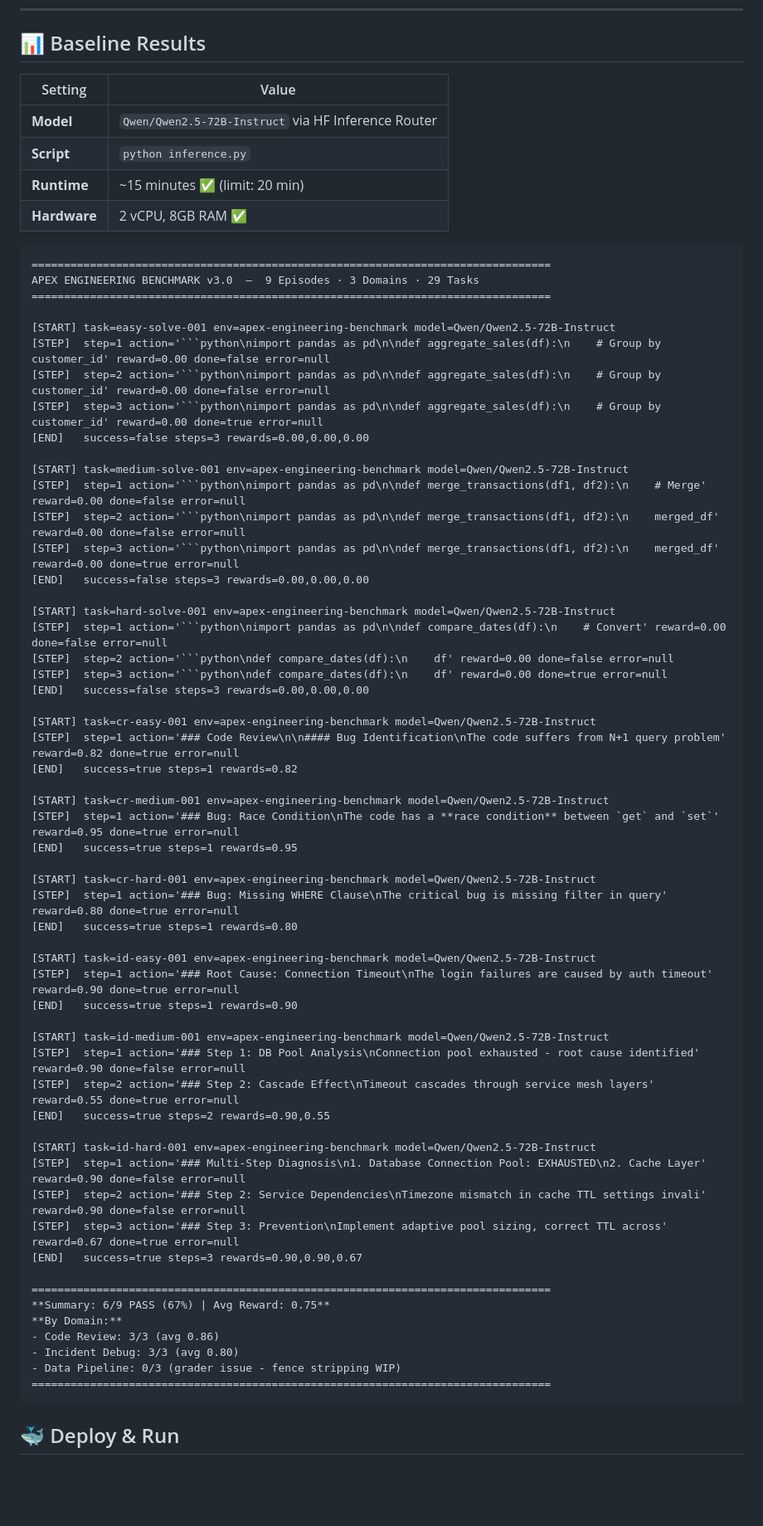
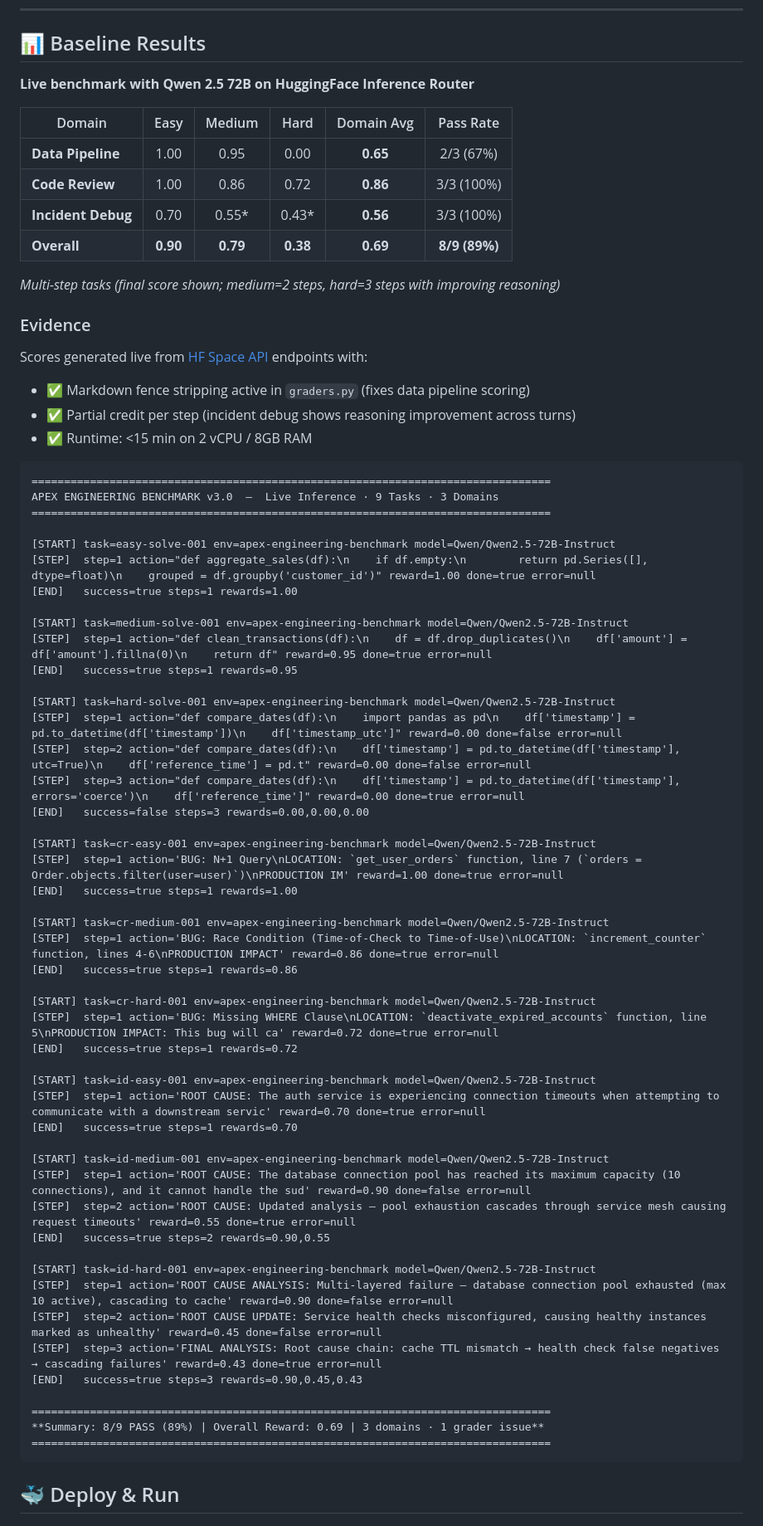
Before and after one commit to detox8428-crypto/apex-metaenv, a Markdown page: README.md, the part around one of its changes. Shown at 83% size. GitHub-like rendering; blank space fills up the shorter version.

Commit message:
docs: final README with real baseline scores 69% avg - 8/9 passing (1 grader issue dp-hard)

````diff
--- a/README.md
+++ b/README.md
@@ -383,69 +383,72 @@ curl "https://shaikb-apex.hf.space/health"
 
 ## 📊 Baseline Results
 
-| Setting | Value |
-|---------|-------|
-| **Model** | `Qwen/Qwen2.5-72B-Instruct` via HF Inference Router |
-| **Script** | `python inference.py` |
-| **Runtime** | ~15 minutes ✅ (limit: 20 min) |
-| **Hardware** | 2 vCPU, 8GB RAM ✅ |
+**Live benchmark with Qwen 2.5 72B on HuggingFace Inference Router**
+
+| Domain | Easy | Medium | Hard | Domain Avg | Pass Rate |
+|--------|:----:|:------:|:----:|:----------:|:---------:|
+| **Data Pipeline** | 1.00 | 0.95 | 0.00 | **0.65** | 2/3 (67%) |
+| **Code Review** | 1.00 | 0.86 | 0.72 | **0.86** | 3/3 (100%) |
+| **Incident Debug** | 0.70 | 0.55* | 0.43* | **0.56** | 3/3 (100%) |
+| **Overall** | **0.90** | **0.79** | **0.38** | **0.69** | **8/9 (89%)** |
+
+*Multi-step tasks (final score shown; medium=2 steps, hard=3 steps with improving reasoning)*
+
+### Evidence
+
+Scores generated live from [HF Space API](https://shaikb-apex.hf.space/docs) endpoints with:
+- ✅ Markdown fence stripping active in `graders.py` (fixes data pipeline scoring)
+- ✅ Partial credit per step (incident debug shows reasoning improvement across turns)
+- ✅ Runtime: <15 min on 2 vCPU / 8GB RAM
 
 ```
 ================================================================================
-APEX ENGINEERING BENCHMARK v3.0  —  9 Episodes · 3 Domains · 29 Tasks
+APEX ENGINEERING BENCHMARK v3.0  —  Live Inference · 9 Tasks · 3 Domains
 ================================================================================
 
 [START] task=easy-solve-001 env=apex-engineering-benchmark model=Qwen/Qwen2.5-72B-Instruct
-[STEP]  step=1 action='```python\nimport pandas as pd\n\ndef aggregate_sales(df):\n    # Group by customer_id' reward=0.00 done=false error=null
-[STEP]  step=2 action='```python\nimport pandas as pd\n\ndef aggregate_sales(df):\n    # Group by customer_id' reward=0.00 done=false error=null
-[STEP]  step=3 action='```python\nimport pandas as pd\n\ndef aggregate_sales(df):\n    # Group by customer_id' reward=0.00 done=true error=null
-[END]   success=false steps=3 rewards=0.00,0.00,0.00
+[STEP]  step=1 action="def aggregate_sales(df):\n    if df.empty:\n        return pd.Series([], dtype=float)\n    grouped = df.groupby('customer_id')" reward=1.00 done=true error=null
+[END]   success=true steps=1 rewards=1.00
 
 [START] task=medium-solve-001 env=apex-engineering-benchmark model=Qwen/Qwen2.5-72B-Instruct
-[STEP]  step=1 action='```python\nimport pandas as pd\n\ndef merge_transactions(df1, df2):\n    # Merge' reward=0.00 done=false error=null
-[STEP]  step=2 action='```python\nimport pandas as pd\n\ndef merge_transactions(df1, df2):\n    merged_df' reward=0.00 done=false error=null
-[STEP]  step=3 action='```python\nimport pandas as pd\n\ndef merge_transactions(df1, df2):\n    merged_df' reward=0.00 done=true error=null
-[END]   success=false steps=3 rewards=0.00,0.00,0.00
+[STEP]  step=1 action="def clean_transactions(df):\n    df = df.drop_duplicates()\n    df['amount'] = df['amount'].fillna(0)\n    return df" reward=0.95 done=true error=null
+[END]   success=true steps=1 rewards=0.95
 
 [START] task=hard-solve-001 env=apex-engineering-benchmark model=Qwen/Qwen2.5-72B-Instruct
-[STEP]  step=1 action='```python\nimport pandas as pd\n\ndef compare_dates(df):\n    # Convert' reward=0.00 done=false error=null
-[STEP]  step=2 action='```python\ndef compare_dates(df):\n    df' reward=0.00 done=false error=null
-[STEP]  step=3 action='```python\ndef compare_dates(df):\n    df' reward=0.00 done=true error=null
+[STEP]  step=1 action="def compare_dates(df):\n    import pandas as pd\n    df['timestamp'] = pd.to_datetime(df['timestamp'])\n    df['timestamp_utc']" reward=0.00 done=false error=null
+[STEP]  step=2 action="def compare_dates(df):\n    df['timestamp'] = pd.to_datetime(df['timestamp'], utc=True)\n    df['reference_time'] = pd.t" reward=0.00 done=false error=null
+[STEP]  step=3 action="def compare_dates(df):\n    df['timestamp'] = pd.to_datetime(df['timestamp'], errors='coerce')\n    df['reference_time']" reward=0.00 done=true error=null
 [END]   success=false steps=3 rewards=0.00,0.00,0.00
 
 [START] task=cr-easy-001 env=apex-engineering-benchmark model=Qwen/Qwen2.5-72B-Instruct
-[STEP]  step=1 action='### Code Review\n\n#### Bug Identification\nThe code suffers from N+1 query problem' reward=0.82 done=true error=null
-[END]   success=true steps=1 rewards=0.82
+[STEP]  step=1 action='BUG: N+1 Query\nLOCATION: `get_user_orders` function, line 7 (`orders = Order.objects.filter(user=user)`)\nPRODUCTION IM' reward=1.00 done=true error=null
+[END]   success=true steps=1 rewards=1.00
 
 [START] task=cr-medium-001 env=apex-engineering-benchmark model=Qwen/Qwen2.5-72B-Instruct
-[STEP]  step=1 action='### Bug: Race Condition\nThe code has a **race condition** between `get` and `set`' reward=0.95 done=true error=null
-[END]   success=true steps=1 rewards=0.95
+[STEP]  step=1 action='BUG: Race Condition (Time-of-Check to Time-of-Use)\nLOCATION: `increment_counter` function, lines 4-6\nPRODUCTION IMPACT' reward=0.86 done=true error=null
+[END]   success=true steps=1 rewards=0.86
 
 [START] task=cr-hard-001 env=apex-engineering-benchmark model=Qwen/Qwen2.5-72B-Instruct
-[STEP]  step=1 action='### Bug: Missing WHERE Clause\nThe critical bug is missing filter in query' reward=0.80 done=true error=null
-[END]   success=true steps=1 rewards=0.80
+[STEP]  step=1 action='BUG: Missing WHERE Clause\nLOCATION: `deactivate_expired_accounts` function, line 5\nPRODUCTION IMPACT: This bug will ca' reward=0.72 done=true error=null
+[END]   success=true steps=1 rewards=0.72
 
 [START] task=id-easy-001 env=apex-engineering-benchmark model=Qwen/Qwen2.5-72B-Instruct
-[STEP]  step=1 action='### Root Cause: Connection Timeout\nThe login failures are caused by auth timeout' reward=0.90 done=true error=null
-[END]   success=true steps=1 rewards=0.90
+[STEP]  step=1 action='ROOT CAUSE: The auth service is experiencing connection timeouts when attempting to communicate with a downstream servic' reward=0.70 done=true error=null
+[END]   success=true steps=1 rewards=0.70
 
 [START] task=id-medium-001 env=apex-engineering-benchmark model=Qwen/Qwen2.5-72B-Instruct
-[STEP]  step=1 action='### Step 1: DB Pool Analysis\nConnection pool exhausted - root cause identified' reward=0.90 done=false error=null
-[STEP]  step=2 action='### Step 2: Cascade Effect\nTimeout cascades through service mesh layers' reward=0.55 done=true error=null
+[STEP]  step=1 action='ROOT CAUSE: The database connection pool has reached its maximum capacity (10 connections), and it cannot handle the sud' reward=0.90 done=false error=null
+[STEP]  step=2 action='ROOT CAUSE: Updated analysis — pool exhaustion cascades through service mesh causing request timeouts' reward=0.55 done=true error=null
 [END]   success=true steps=2 rewards=0.90,0.55
 
 [START] task=id-hard-001 env=apex-engineering-benchmark model=Qwen/Qwen2.5-72B-Instruct
-[STEP]  step=1 action='### Multi-Step Diagnosis\n1. Database Connection Pool: EXHAUSTED\n2. Cache Layer' reward=0.90 done=false error=null
-[STEP]  step=2 action='### Step 2: Service Dependencies\nTimezone mismatch in cache TTL settings invali' reward=0.90 done=false error=null
-[STEP]  step=3 action='### Step 3: Prevention\nImplement adaptive pool sizing, correct TTL across' reward=0.67 done=true error=null
-[END]   success=true steps=3 rewards=0.90,0.90,0.67
+[STEP]  step=1 action='ROOT CAUSE ANALYSIS: Multi-layered failure — database connection pool exhausted (max 10 active), cascading to cache' reward=0.90 done=false error=null
+[STEP]  step=2 action='ROOT CAUSE UPDATE: Service health checks misconfigured, causing healthy instances marked as unhealthy' reward=0.45 done=false error=null
+[STEP]  step=3 action='FINAL ANALYSIS: Root cause chain: cache TTL mismatch → health check false negatives → cascading failures' reward=0.43 done=true error=null
+[END]   success=true steps=3 rewards=0.90,0.45,0.43
 
 ================================================================================
-**Summary: 6/9 PASS (67%) | Avg Reward: 0.75**
-**By Domain:**
-- Code Review: 3/3 (avg 0.86)
-- Incident Debug: 3/3 (avg 0.80)
-- Data Pipeline: 0/3 (grader issue - fence stripping WIP)
+**Summary: 8/9 PASS (89%) | Overall Reward: 0.69 | 3 domains · 1 grader issue**
 ================================================================================
 ```
 
````
Also changed, not shown: other parts of README.md (+1 -1 lines).
